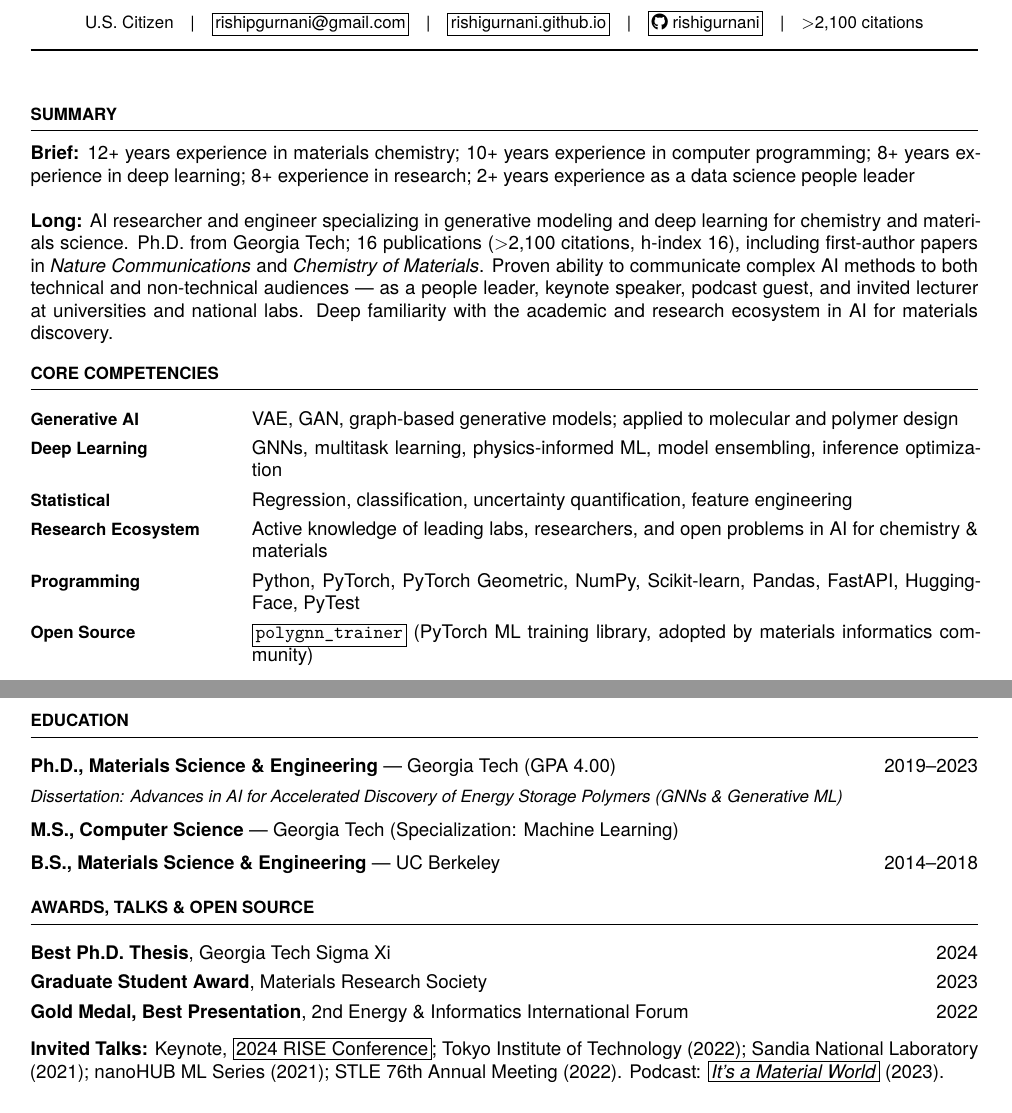
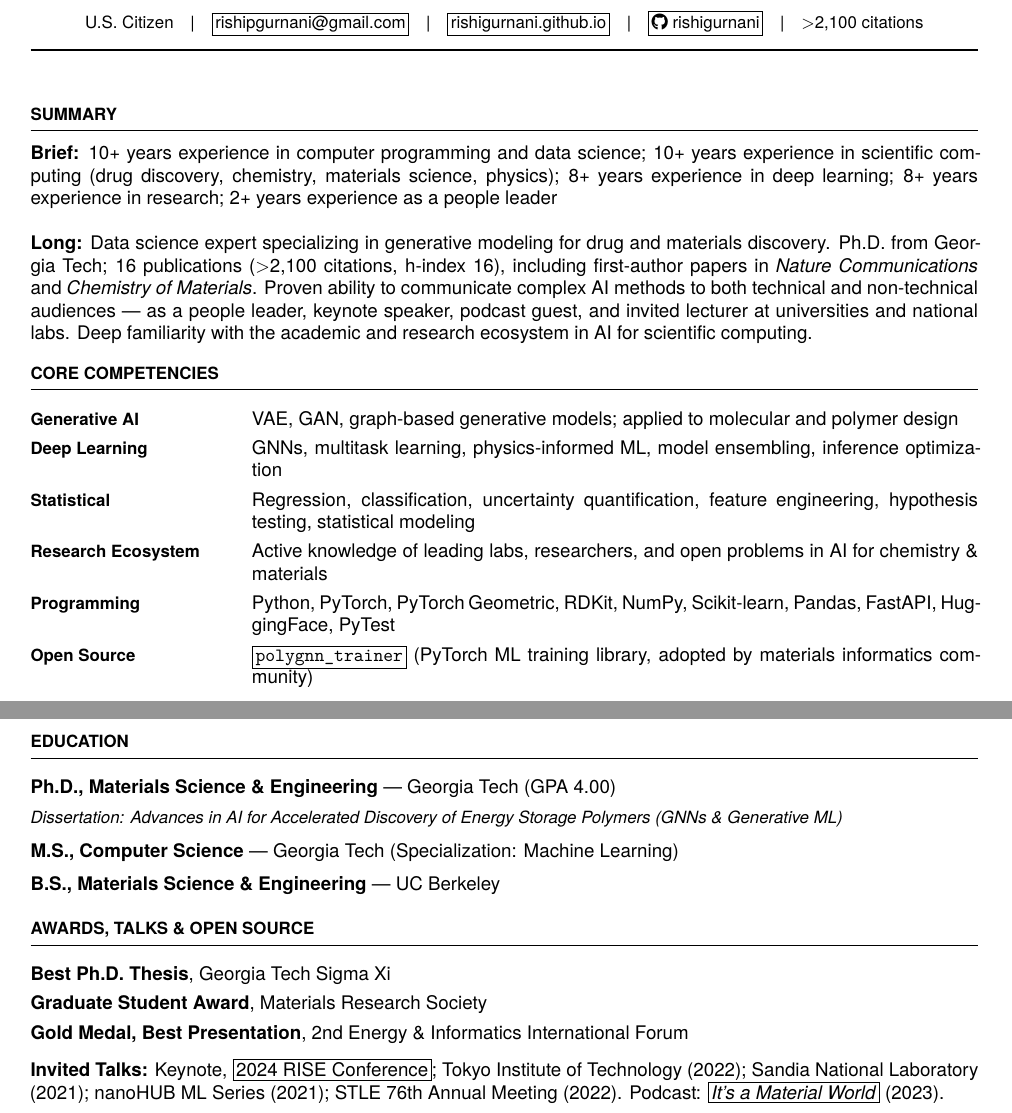
Before and after one commit to rishipgurnani/resume-2026, a LaTeX document (main.tex): two parts of pages 1 and 2 of 3, joined at a grey line, cut so that both start at the same text. Compiled offline with XeLaTeX.

Commit message:
Revise summary and core competencies in main.tex
Updated summary and core competencies sections to reflect experience in data science and scientific computing. Added additional competencies and awards.

```diff
--- a/main.tex
+++ b/main.tex
@@ -54,13 +54,12 @@
 
 % ── Summary ──────────────────────────────────────────────────────────────────
 \section{Summary}
-\textbf{Brief:} 12+ years experience in materials chemistry; 10+ years experience in computer programming; 8+ years experience in deep learning; 8+ experience in research; 2+ years experience as a data science people leader \\\\
-\textbf{Long:} AI researcher and engineer specializing in generative modeling and deep learning for chemistry
-and materials science. Ph.D.\ from Georgia Tech; 16 publications ($>$2,100 citations, h-index 16),
+\textbf{Brief:} 10+ years experience in computer programming and data science; 10+ years experience in scientific computing (drug discovery, chemistry, materials science, physics); 8+ years experience in deep learning; 8+ years experience in research; 2+ years experience as a people leader \\\\
+\textbf{Long:} Data science expert specializing in generative modeling for drug and materials discovery. Ph.D.\ from Georgia Tech; 16 publications ($>$2,100 citations, h-index 16),
 including first-author papers in \textit{Nature Communications} and \textit{Chemistry of Materials}.
 Proven ability to communicate complex AI methods to both technical and non-technical audiences —
 as a people leader, keynote speaker, podcast guest, and invited lecturer at universities and national labs.
-Deep familiarity with the academic and research ecosystem in AI for materials discovery.
+Deep familiarity with the academic and research ecosystem in AI for scientific computing.
 
 % ── Core Competencies ────────────────────────────────────────────────────────
 \section{Core Competencies}
@@ -69,9 +68,9 @@ Deep familiarity with the academic and research ecosystem in AI for materials di
 \begin{tabularx}{\linewidth}{@{} >{\bfseries\small}p{0.21\linewidth} X @{}}
   Generative AI       & VAE, GAN, graph-based generative models; applied to molecular and polymer design \\
   Deep Learning       & GNNs, multitask learning, physics-informed ML, model ensembling, inference optimization \\
-  Statistical         & Regression, classification, uncertainty quantification, feature engineering \\
+  Statistical         & Regression, classification, uncertainty quantification, feature engineering, hypothesis testing, statistical modeling \\
   Research Ecosystem  & Active knowledge of leading labs, researchers, and open problems in AI for chemistry \& materials \\
-  Programming         & Python, PyTorch, PyTorch Geometric, NumPy, Scikit-learn, Pandas, FastAPI, HuggingFace, PyTest \\
+  Programming         & Python, PyTorch, PyTorch Geometric, RDKit, NumPy, Scikit-learn, Pandas, FastAPI, HuggingFace, PyTest \\
   Open Source         & \lbox{https://github.com/rishigurnani/polygnn_trainer}{\texttt{polygnn\_trainer}} (PyTorch ML training library, adopted by materials informatics community) \\
 \end{tabularx}
 
@@ -106,19 +105,19 @@ Deep familiarity with the academic and research ecosystem in AI for materials di
 \section{Education}
 
 \begin{tabularx}{\linewidth}{@{} X r @{}}
-  \textbf{Ph.D., Materials Science \& Engineering} — Georgia Tech (GPA 4.00) & 2019–2023 \\
+  \textbf{Ph.D., Materials Science \& Engineering} — Georgia Tech (GPA 4.00) \\
   \multicolumn{2}{@{}l@{}}{\small\textit{Dissertation: Advances in AI for Accelerated Discovery of Energy Storage Polymers (GNNs \& Generative ML)}}\\[3pt]
   \textbf{M.S., Computer Science} — Georgia Tech (Specialization: Machine Learning) & \\[2pt]
-  \textbf{B.S., Materials Science \& Engineering} — UC Berkeley & 2014–2018 \\
+  \textbf{B.S., Materials Science \& Engineering} — UC Berkeley \\
 \end{tabularx}
 
 % ── Awards & Talks ────────────────────────────────────────────────────────────
 \section{Awards, Talks \& Open Source}
 
 \begin{tabularx}{\linewidth}{@{} X r @{}}
-  \textbf{Best Ph.D.\ Thesis}, Georgia Tech Sigma Xi        & 2024 \\
-  \textbf{Graduate Student Award}, Materials Research Society & 2023 \\
-  \textbf{Gold Medal, Best Presentation}, 2nd Energy \& Informatics International Forum & 2022 \\
+  \textbf{Best Ph.D.\ Thesis}, Georgia Tech Sigma Xi        \\
+  \textbf{Graduate Student Award}, Materials Research Society \\
+  \textbf{Gold Medal, Best Presentation}, 2nd Energy \& Informatics International Forum \\
 \end{tabularx}
 
 \vspace{5pt}
```
